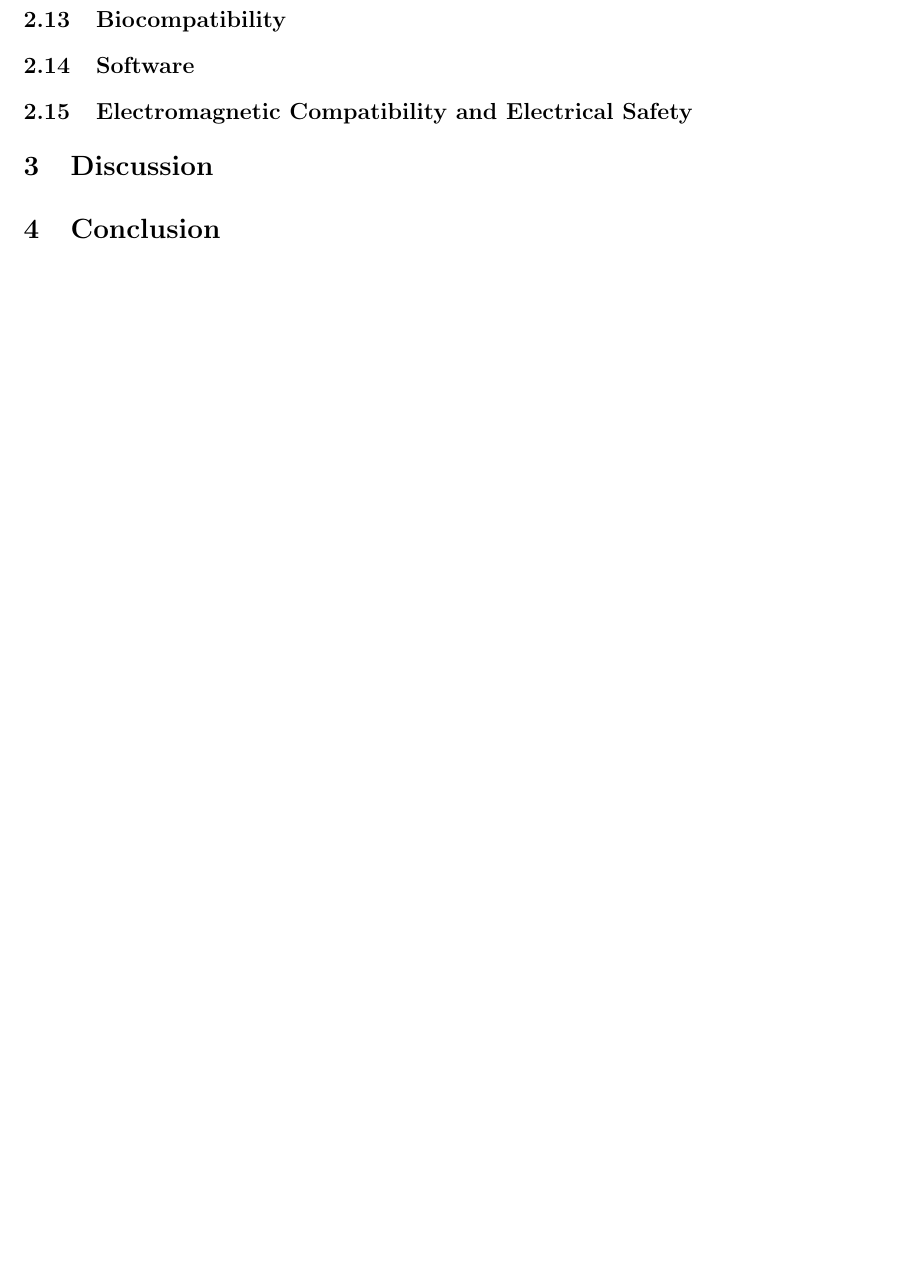
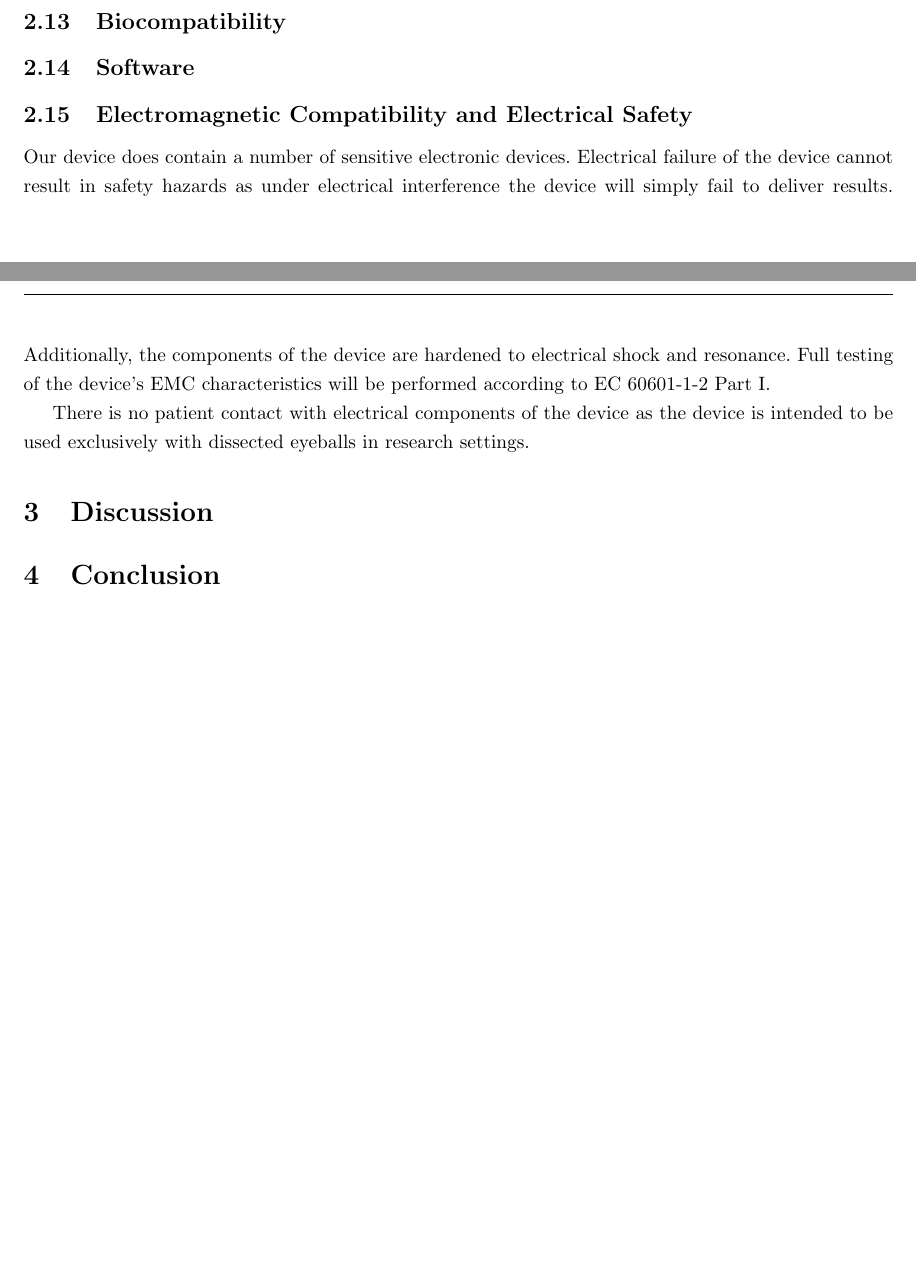
Before and after one commit to tel/4601, a LaTeX document (regulatory/reg.tex, which reads regulatory/pages/elec.tex): part of page 16 of 17 before the commit and two parts of pages 15 and 16 of 17 after it, the two joined at a grey line, cut so that both start at the same text. Compiled offline with pdfLaTeX.

Commit message:
Electric requirements BS'ED!

```diff
--- /dev/null
+++ b/regulatory/pages/elec.tex
@@ -0,0 +1,19 @@
+\subsection{Electromagnetic Compatibility and Electrical Safety}
+
+Our device does contain a number of sensitive electronic
+devices. Electrical failure of the device cannot result in safety
+hazards as under electrical interference the device will simply fail
+to deliver results. Additionally, the components of the device are
+hardened to electrical shock and resonance. Full testing of the
+device's EMC characteristics will be performed according to EC
+60601-1-2 Part I.
+
+There is no patient contact with electrical components of the device
+as the device is intended to be used exclusively with dissected
+eyeballs in research settings.
+
+
+%%% Local Variables:
+%%% mode: latex
+%%% TeX-master: "../reg"
+%%% End:
--- a/regulatory/reg.tex
+++ b/regulatory/reg.tex
@@ -44,7 +44,9 @@
 \subsection{Sterilization and Shelf Life}
 \subsection{Biocompatibility}
 \subsection{Software}
-\subsection{Electromagnetic Compatibility and Electrical Safety}
+
+\input{pages/elec}
+
 %\subsection{Performance Testing --- Lab, Animal, Clinical}
 % Not required
 
```
